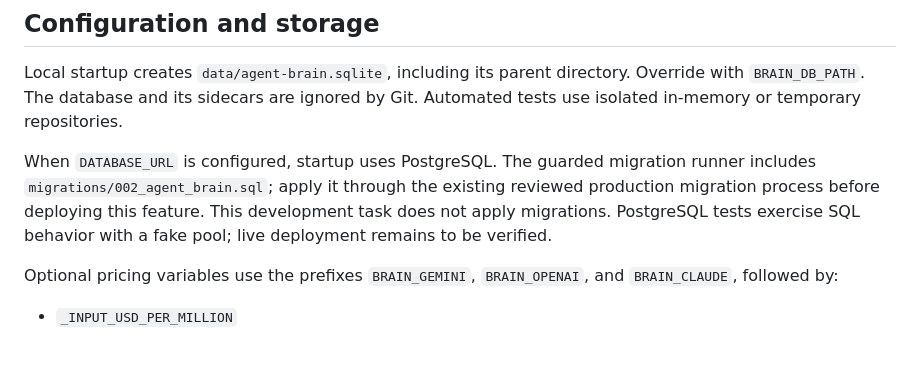
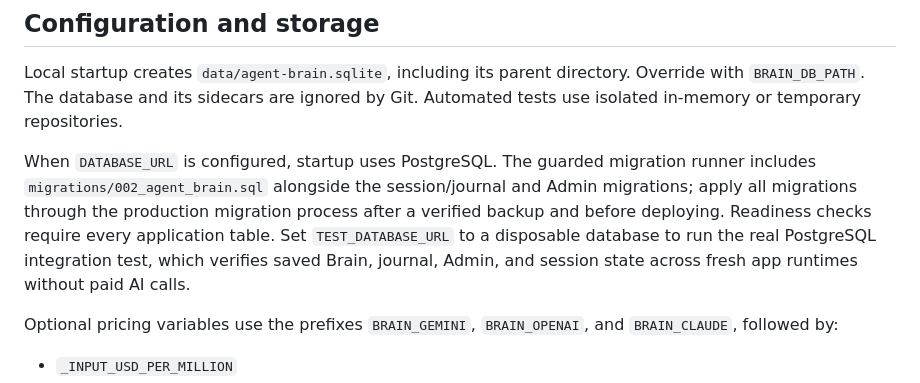
Before and after one commit to omensite/omensite-web, a Markdown page: docs/agent-brain.md, the part around the change. Drawn GitHub-style; blank space fills up the shorter version.

Commit message:
docs: update PostgreSQL deployment and verification guide

```diff
--- a/docs/agent-brain.md
+++ b/docs/agent-brain.md
@@ -51,7 +51,7 @@ The panel distinguishes working offline components from pending setup: credentia
 
 Local startup creates `data/agent-brain.sqlite`, including its parent directory. Override with `BRAIN_DB_PATH`. The database and its sidecars are ignored by Git. Automated tests use isolated in-memory or temporary repositories.
 
-When `DATABASE_URL` is configured, startup uses PostgreSQL. The guarded migration runner includes `migrations/002_agent_brain.sql`; apply it through the existing reviewed production migration process before deploying this feature. This development task does not apply migrations. PostgreSQL tests exercise SQL behavior with a fake pool; live deployment remains to be verified.
+When `DATABASE_URL` is configured, startup uses PostgreSQL. The guarded migration runner includes `migrations/002_agent_brain.sql` alongside the session/journal and Admin migrations; apply all migrations through the production migration process after a verified backup and before deploying. Readiness checks require every application table. Set `TEST_DATABASE_URL` to a disposable database to run the real PostgreSQL integration test, which verifies saved Brain, journal, Admin, and session state across fresh app runtimes without paid AI calls.
 
 Optional pricing variables use the prefixes `BRAIN_GEMINI`, `BRAIN_OPENAI`, and `BRAIN_CLAUDE`, followed by:
 
```
